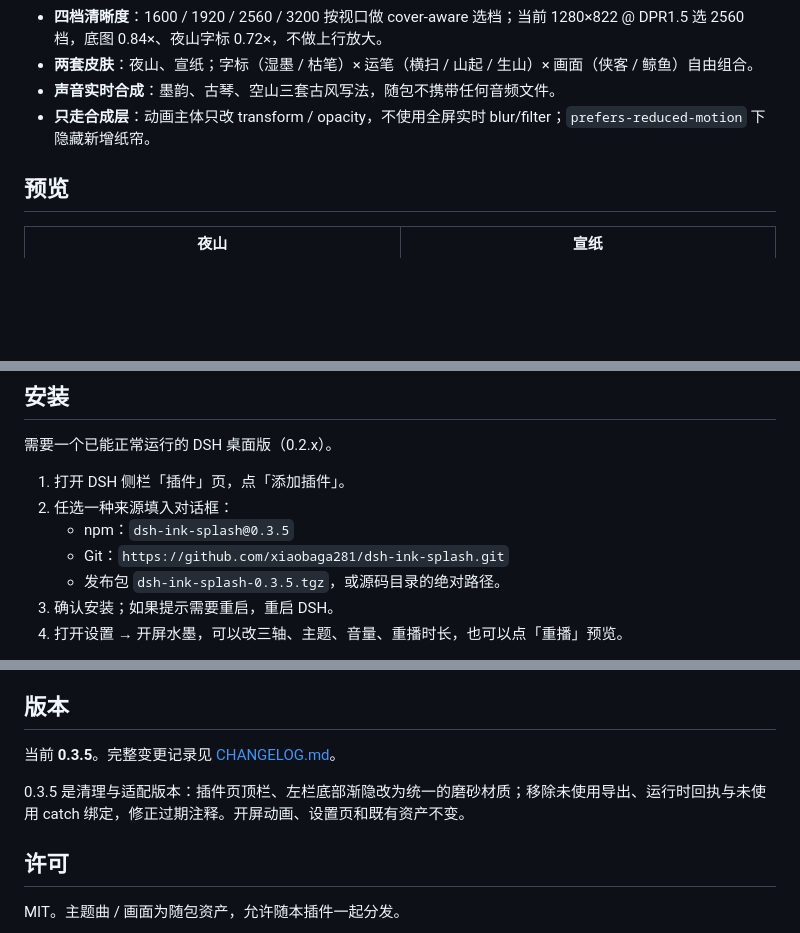
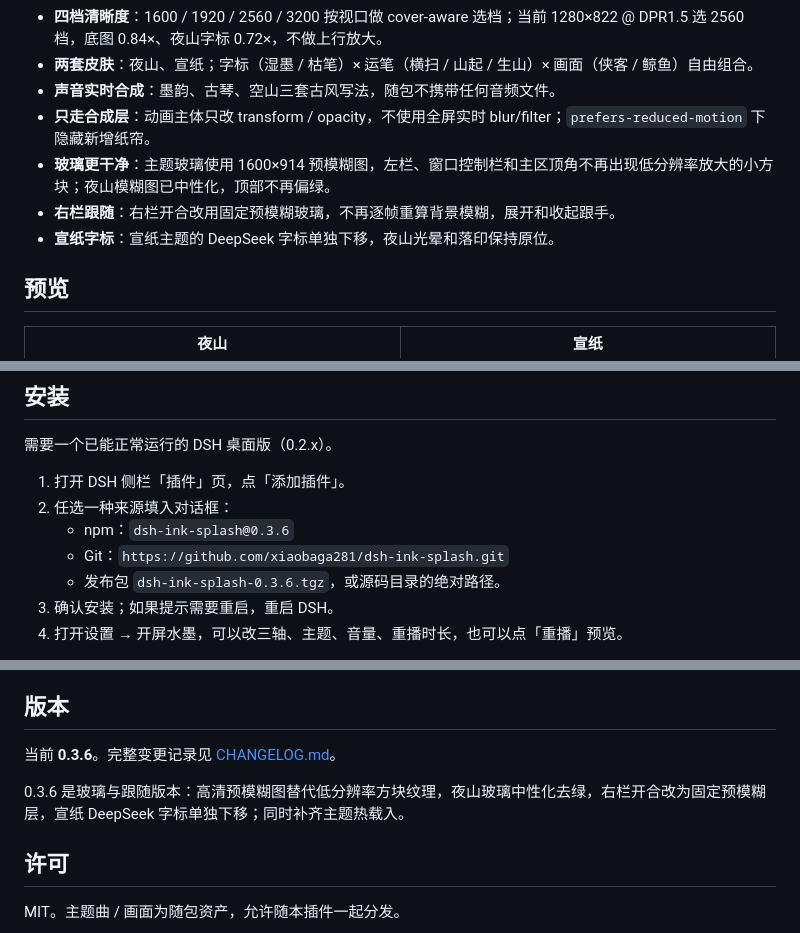
Before and after one commit to xiaobaga281/dsh-ink-splash, a Markdown page: README.md, 3 parts joined by grey strips. Rendered like a GitHub page; blank space fills up the shorter version.

```diff
--- a/README.md
+++ b/README.md
@@ -14,6 +14,9 @@
 - **两套皮肤**：夜山、宣纸；字标（湿墨 / 枯笔）× 运笔（横扫 / 山起 / 生山）× 画面（侠客 / 鲸鱼）自由组合。
 - **声音实时合成**：墨韵、古琴、空山三套古风写法，随包不携带任何音频文件。
 - **只走合成层**：动画主体只改 transform / opacity，不使用全屏实时 blur/filter；`prefers-reduced-motion` 下隐藏新增纸帘。
+- **玻璃更干净**：主题玻璃使用 1600×914 预模糊图，左栏、窗口控制栏和主区顶角不再出现低分辨率放大的小方块；夜山模糊图已中性化，顶部不再偏绿。
+- **右栏跟随**：右栏开合改用固定预模糊玻璃，不再逐帧重算背景模糊，展开和收起跟手。
+- **宣纸字标**：宣纸主题的 DeepSeek 字标单独下移，夜山光晕和落印保持原位。
 
 ## 预览
 
@@ -27,9 +30,9 @@
 
 1. 打开 DSH 侧栏「插件」页，点「添加插件」。
 2. 任选一种来源填入对话框：
-   - npm：`dsh-ink-splash@0.3.5`
+   - npm：`dsh-ink-splash@0.3.6`
    - Git：`https://github.com/xiaobaga281/dsh-ink-splash.git`
-   - 发布包 `dsh-ink-splash-0.3.5.tgz`，或源码目录的绝对路径。
+   - 发布包 `dsh-ink-splash-0.3.6.tgz`，或源码目录的绝对路径。
 3. 确认安装；如果提示需要重启，重启 DSH。
 4. 打开设置 → 开屏水墨，可以改三轴、主题、音量、重播时长，也可以点「重播」预览。
 
@@ -52,9 +55,9 @@
 
 ## 版本
 
-当前 **0.3.5**。完整变更记录见 [CHANGELOG.md](https://github.com/xiaobaga281/dsh-ink-splash/blob/main/CHANGELOG.md)。
+当前 **0.3.6**。完整变更记录见 [CHANGELOG.md](https://github.com/xiaobaga281/dsh-ink-splash/blob/main/CHANGELOG.md)。
 
-0.3.5 是清理与适配版本：插件页顶栏、左栏底部渐隐改为统一的磨砂材质；移除未使用导出、运行时回执与未使用 catch 绑定，修正过期注释。开屏动画、设置页和既有资产不变。
+0.3.6 是玻璃与跟随版本：高清预模糊图替代低分辨率方块纹理，夜山玻璃中性化去绿，右栏开合改为固定预模糊层，宣纸 DeepSeek 字标单独下移；同时补齐主题热载入。
 
 ## 许可
 
```
Also changed, not shown: CHANGELOG.md (+8 -0 lines), assets/bg-night-blur-hi.jpg (added), assets/bg-xuan-blur-hi.jpg (added), docs/promo-0.3.5/dsh-ink-splash-features-1x1.png (added), docs/promo-0.3.5/dsh-ink-splash-night-4x5.png (added), 7 other files.
